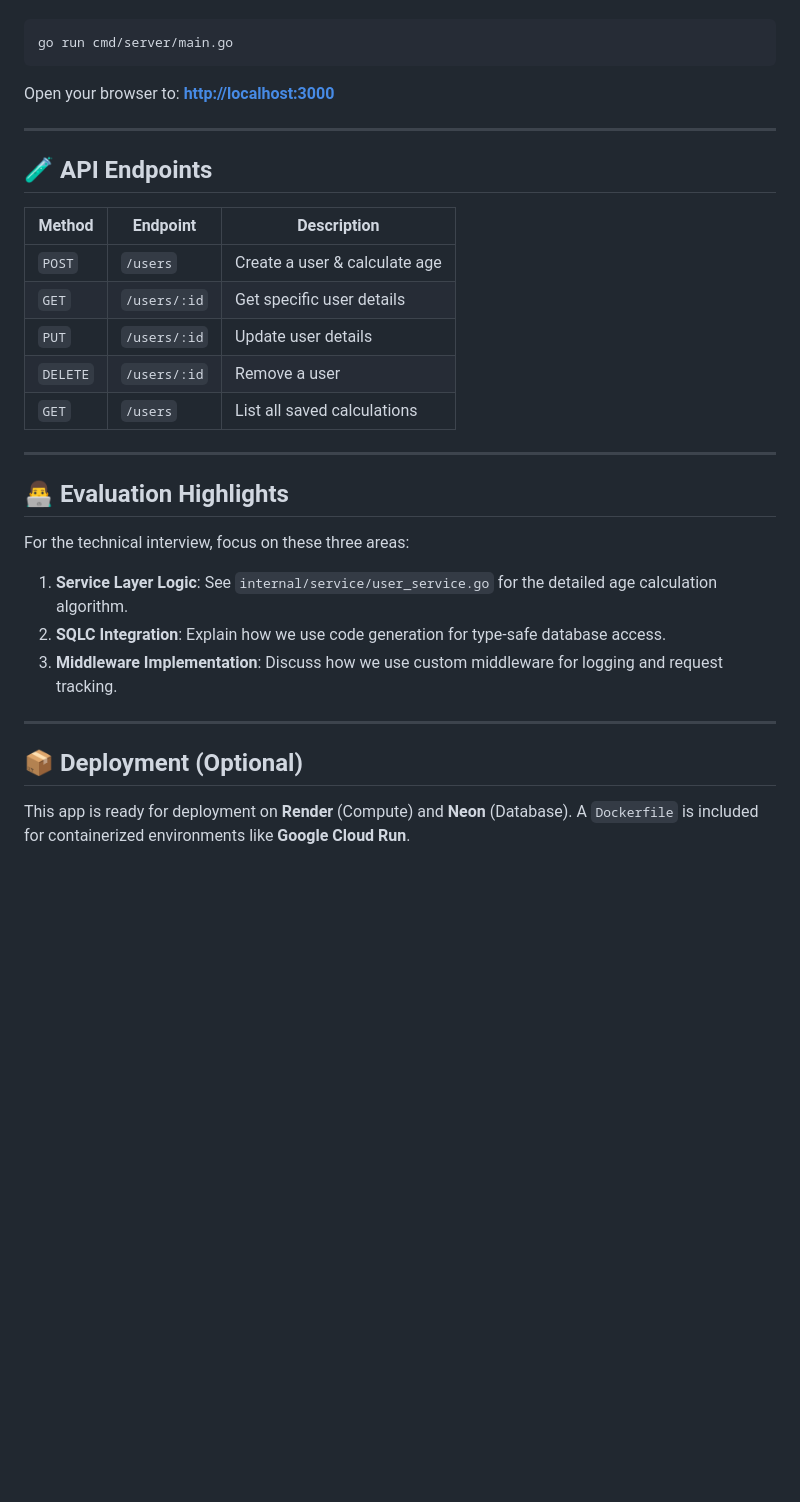
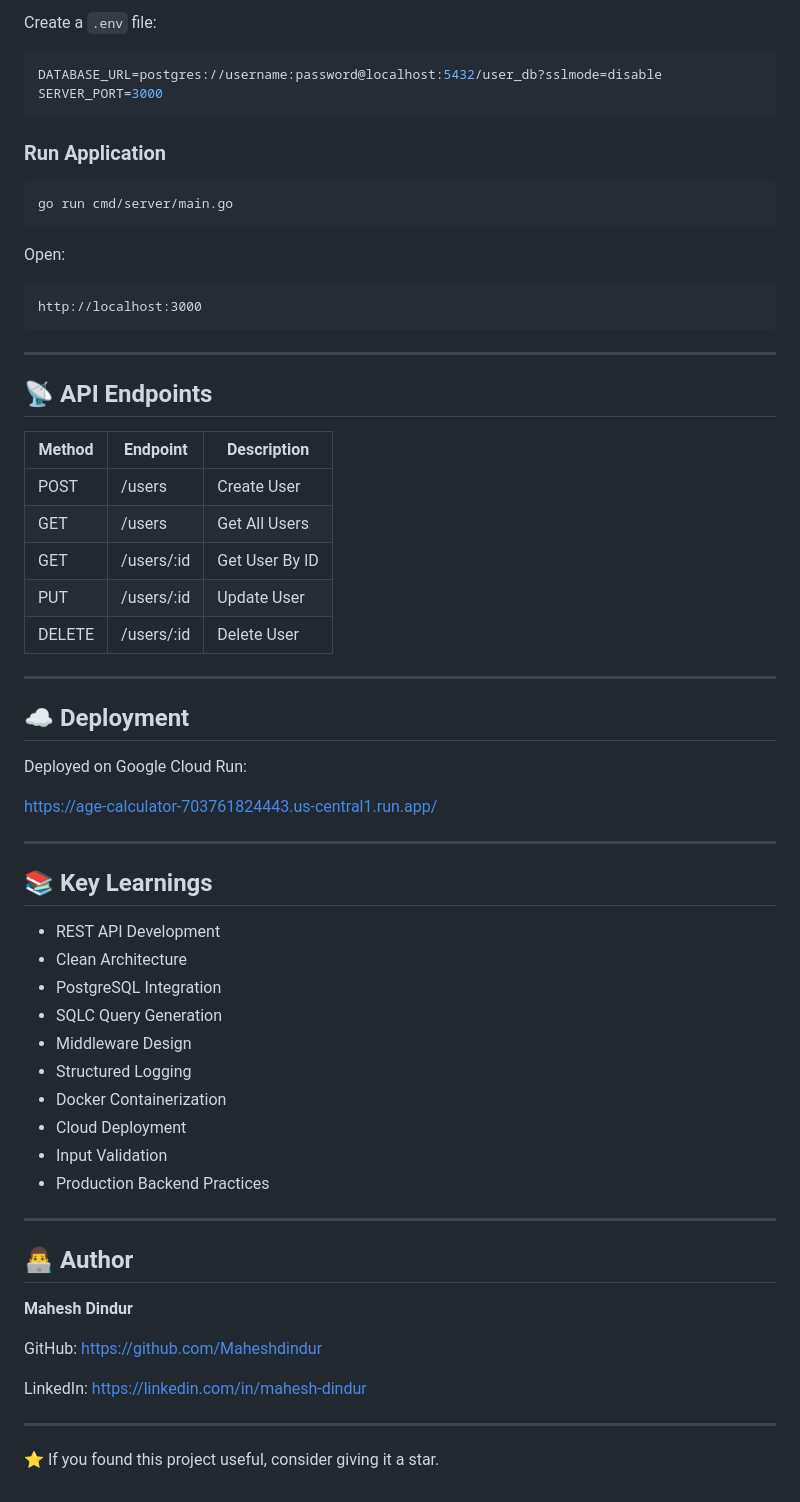
Before and after one commit to Maheshdindur/Age-Calculator, a Markdown page: README.md, the part around one of its changes. GitHub-like rendering; blank space fills up the shorter version.

````diff
--- a/README.md
+++ b/README.md
@@ -65,29 +153,67 @@ Start the server:
+Create a `.env` file:
+
+```env
+DATABASE_URL=postgres://username:password@localhost:5432/user_db?sslmode=disable
+SERVER_PORT=3000
+```
+
+### Run Application
+
 ```bash
 go run cmd/server/main.go
 ```
-Open your browser to: **[http://localhost:3000](http://localhost:3000)**
+
+Open:
+
+```text
+http://localhost:3000
+```
 
 ---
 
-## 🧪 API Endpoints
+## 📡 API Endpoints
 
 | Method | Endpoint | Description |
-| --- | --- | --- |
-| `POST` | `/users` | Create a user & calculate age |
-| `GET` | `/users/:id` | Get specific user details |
-| `PUT` | `/users/:id` | Update user details |
-| `DELETE` | `/users/:id` | Remove a user |
-| `GET` | `/users` | List all saved calculations |
+|----------|----------|-------------|
+| POST | /users | Create User |
+| GET | /users | Get All Users |
+| GET | /users/:id | Get User By ID |
+| PUT | /users/:id | Update User |
+| DELETE | /users/:id | Delete User |
 
 ---
 
-## 👨‍💻 Evaluation Highlights
-For the technical interview, focus on these three areas:
-1. **Service Layer Logic**: See `internal/service/user_service.go` for the detailed age calculation algorithm.
-2. **SQLC Integration**: Explain how we use code generation for type-safe database access.
-3. **Middleware Implementation**: Discuss how we use custom middleware for logging and request tracking.
+## ☁️ Deployment
+
+Deployed on Google Cloud Run:
+
+https://age-calculator-703761824443.us-central1.run.app/
 
 ---
 
-## 📦 Deployment (Optional)
-This app is ready for deployment on **Render** (Compute) and **Neon** (Database). A `Dockerfile` is included for containerized environments like **Google Cloud Run**.
+## 📚 Key Learnings
+
+- REST API Development
+- Clean Architecture
+- PostgreSQL Integration
+- SQLC Query Generation
+- Middleware Design
+- Structured Logging
+- Docker Containerization
+- Cloud Deployment
+- Input Validation
+- Production Backend Practices
+
+---
+
+## 👨‍💻 Author
+
+**Mahesh Dindur**
+
+GitHub: https://github.com/Maheshdindur
+
+LinkedIn: https://linkedin.com/in/mahesh-dindur
+
+---
+
+⭐ If you found this project useful, consider giving it a star.
````
Also changed, not shown: other parts of README.md (+137 -49 lines), INTERVIEW_PREP.md (deleted, +0 -43 lines).
